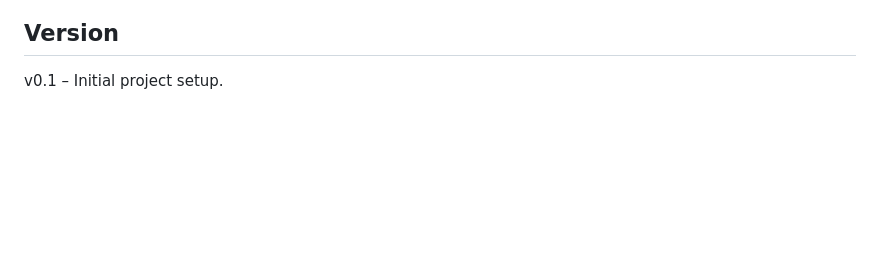
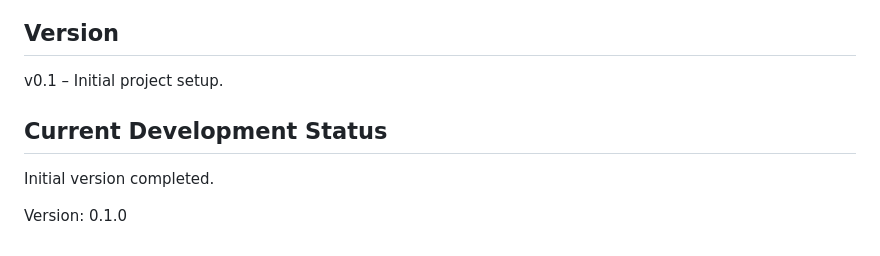
Before and after one commit to tharushilakshani-tl/StudentTaskManagement, a Markdown page: README.md, the part around the change. Rendered like a GitHub page; blank space fills up the shorter version.

```diff
--- a/README.md
+++ b/README.md
@@ -148,3 +148,8 @@ The project will be updated incrementally as new features are developed, tested,
 ## Version
 
 v0.1 – Initial project setup.
+## Current Development Status
+
+Initial version completed.
+
+Version: 0.1.0
```
